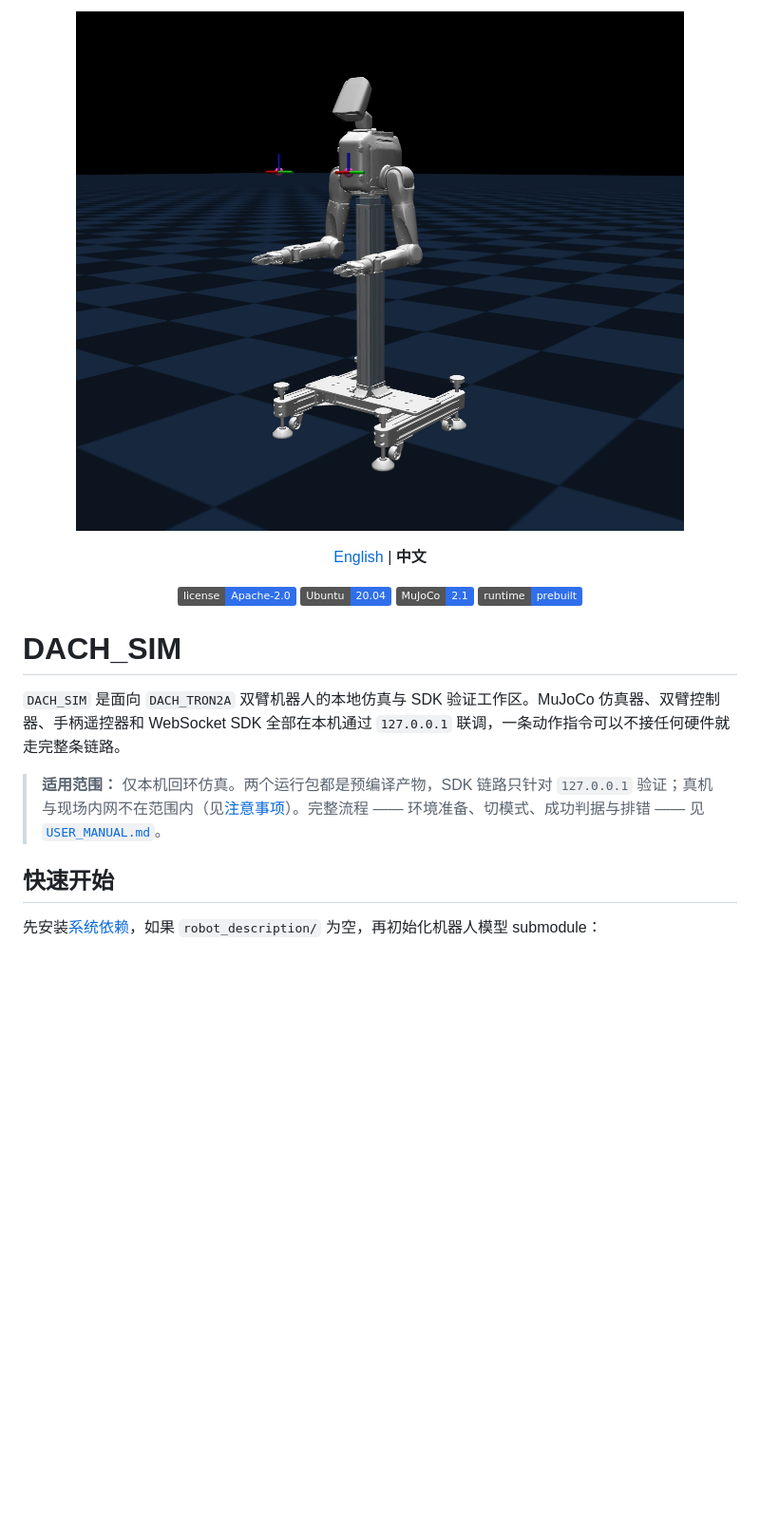
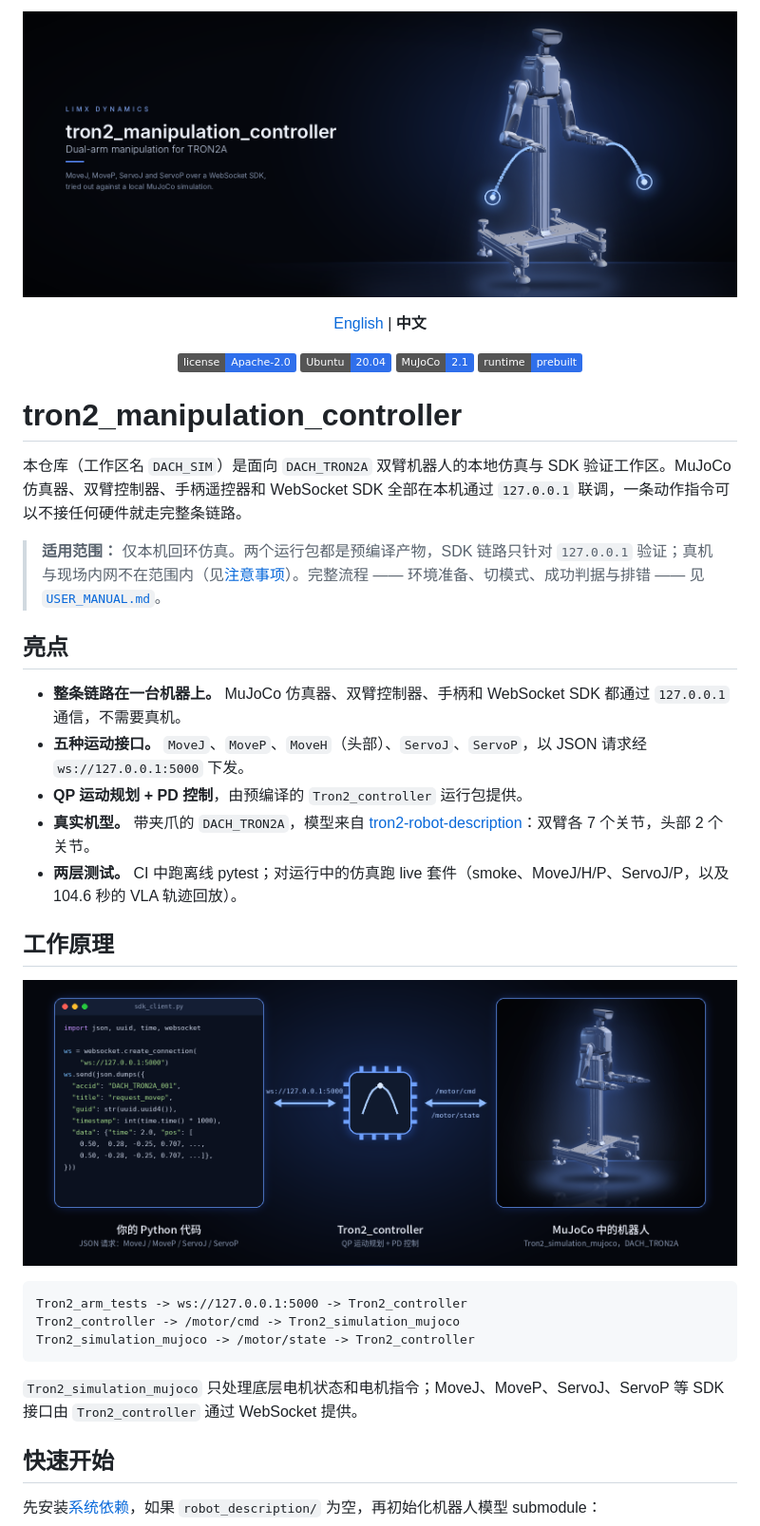
Before and after one commit to limxdynamics/tron2_manipulation_controller, a Markdown page: README_CN.md, the part around one of its changes. Shown at 95% size. Drawn GitHub-style; pictures changed too: docs/banner.png (added), docs/how_it_works_zh.png (added), docs/tron2a_dual_arm.jpg (deleted); badges without logos; blank space fills up the shorter version.

````diff
--- a/README_CN.md
+++ b/README_CN.md
@@ -1,5 +1,5 @@
 <p align="center">
-  <img src="docs/tron2a_dual_arm.jpg" alt="MuJoCo 仿真中的 TRON2A 双臂机器人，可见夹爪手指与头部关节" width="640">
+  <img src="docs/banner.png" alt="tron2_manipulation_controller：DACH_TRON2A 双臂机器人把夹爪移到目标位姿" width="100%">
 </p>
 
 <p align="center">
@@ -13,11 +13,33 @@
   <img src="https://img.shields.io/badge/runtime-prebuilt-2f6feb" alt="预编译运行包">
 </p>
 
-# DACH_SIM
+# tron2_manipulation_controller
 
-`DACH_SIM` 是面向 `DACH_TRON2A` 双臂机器人的本地仿真与 SDK 验证工作区。MuJoCo 仿真器、双臂控制器、手柄遥控器和 WebSocket SDK 全部在本机通过 `127.0.0.1` 联调，一条动作指令可以不接任何硬件就走完整条链路。
+本仓库（工作区名 `DACH_SIM`）是面向 `DACH_TRON2A` 双臂机器人的本地仿真与 SDK 验证工作区。MuJoCo 仿真器、双臂控制器、手柄遥控器和 WebSocket SDK 全部在本机通过 `127.0.0.1` 联调，一条动作指令可以不接任何硬件就走完整条链路。
 
 > **适用范围：** 仅本机回环仿真。两个运行包都是预编译产物，SDK 链路只针对 `127.0.0.1` 验证；真机与现场内网不在范围内（见[注意事项](#注意事项)）。完整流程 —— 环境准备、切模式、成功判据与排错 —— 见 [`USER_MANUAL.md`](USER_MANUAL.md)。
+
+## 亮点
+
+- **整条链路在一台机器上。** MuJoCo 仿真器、双臂控制器、手柄和 WebSocket SDK 都通过 `127.0.0.1` 通信，不需要真机。
+- **五种运动接口。** `MoveJ`、`MoveP`、`MoveH`（头部）、`ServoJ`、`ServoP`，以 JSON 请求经 `ws://127.0.0.1:5000` 下发。
+- **QP 运动规划 + PD 控制**，由预编译的 `Tron2_controller` 运行包提供。
+- **真实机型。** 带夹爪的 `DACH_TRON2A`，模型来自 [tron2-robot-description](https://github.com/limxdynamics/tron2-robot-description)：双臂各 7 个关节，头部 2 个关节。
+- **两层测试。** CI 中跑离线 pytest；对运行中的仿真跑 live 套件（smoke、MoveJ/H/P、ServoJ/P，以及 104.6 秒的 VLA 轨迹回放）。
+
+## 工作原理
+
+<p align="center">
+  <img src="docs/how_it_works_zh.png" alt="Python 代码经 ws://127.0.0.1:5000 向 Tron2_controller 发送 MoveJ、MoveP、ServoJ、ServoP 的 JSON 请求，控制器与 MuJoCo 中的机器人交换 /motor/cmd 和 /motor/state" width="100%">
+</p>
+
+```text
+Tron2_arm_tests -> ws://127.0.0.1:5000 -> Tron2_controller
+Tron2_controller -> /motor/cmd -> Tron2_simulation_mujoco
+Tron2_simulation_mujoco -> /motor/state -> Tron2_controller
+```
+
+`Tron2_simulation_mujoco` 只处理底层电机状态和电机指令；MoveJ、MoveP、ServoJ、ServoP 等 SDK 接口由 `Tron2_controller` 通过 WebSocket 提供。
 
 ## 快速开始
 
````
Also changed, not shown: other parts of README_CN.md (+13 -10 lines), README.md (+38 -13 lines), docs/how_it_works_en.png (added).
